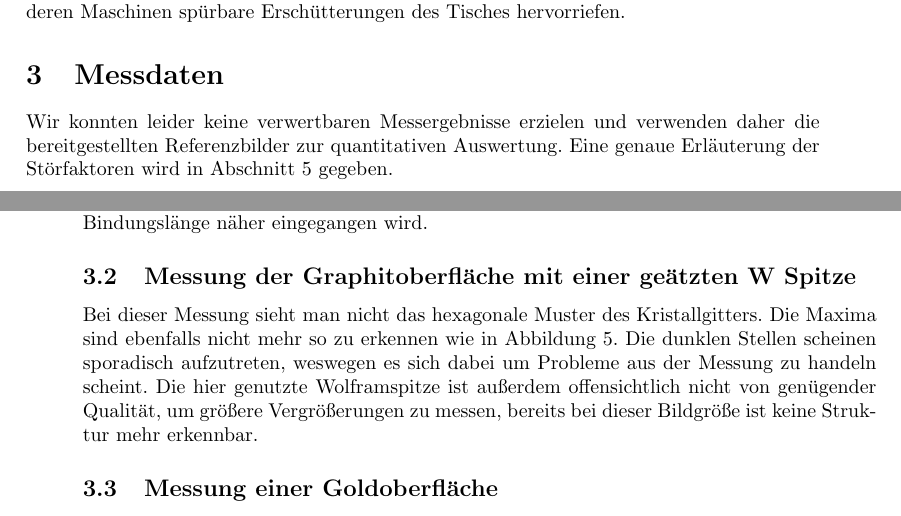
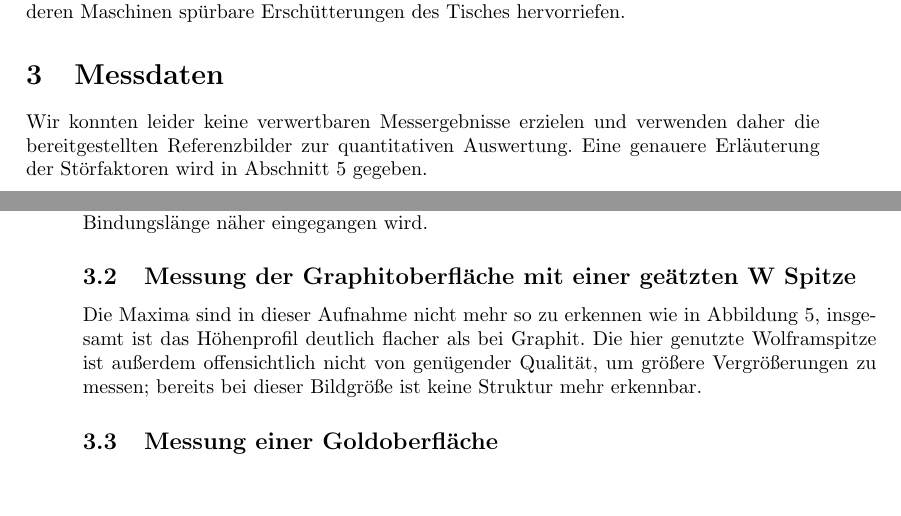
Before and after one commit to chrisdeutsch/phys412, a LaTeX paper (Rastertunnelmikroskopie/bericht.tex): two parts of pages 7 and 8 of 15, joined at a grey line, cut so that both start at the same text, the shorter picture padded with empty space. Compiled offline with pdfLaTeX.

Commit message:
Wolframbeschreibung geändert

```diff
--- a/Rastertunnelmikroskopie/bericht.tex
+++ b/Rastertunnelmikroskopie/bericht.tex
@@ -273,7 +273,7 @@ Ein weiterer Störfaktor sind Erschütterungen in dem Versuchsraum, hauptsächli
 
 \section{Messdaten}
 Wir konnten leider keine verwertbaren Messergebnisse erzielen und verwenden daher die bereitgestellten Referenzbilder zur quantitativen Auswertung.
-Eine genaue Erläuterung der Störfaktoren wird in Abschnitt \ref{sec:Diskussion} gegeben.
+Eine genauere Erläuterung der Störfaktoren wird in Abschnitt \ref{sec:Diskussion} gegeben.
 
 \subsection{Messung der Graphitoberfläche mit einer gerissenen Pt-Ir Spitze}
 \begin{figure}[!h]
@@ -295,10 +295,8 @@ Außerdem sieht man eine Verzerrung des Bildes, worauf in Abschnitt \ref{ssec:la
 \label{fig:ref_w}
 \end{figure}
 
-Bei dieser Messung sieht man nicht das hexagonale Muster des Kristallgitters.
-Die Maxima sind ebenfalls nicht mehr so zu erkennen wie in Abbildung \ref{fig:ref_ptir}.
-Die dunklen Stellen scheinen sporadisch aufzutreten, weswegen es sich dabei um Probleme aus der Messung zu handeln scheint.
-Die hier genutzte Wolframspitze ist außerdem offensichtlich nicht von genügender Qualität, um größere Vergrößerungen zu messen, bereits bei dieser Bildgröße ist keine Struktur mehr erkennbar.
+Die Maxima sind in dieser Aufnahme nicht mehr so zu erkennen wie in Abbildung \ref{fig:ref_ptir}, insgesamt ist das Höhenprofil deutlich flacher als bei Graphit.
+Die hier genutzte Wolframspitze ist außerdem offensichtlich nicht von genügender Qualität, um größere Vergrößerungen zu messen; bereits bei dieser Bildgröße ist keine Struktur mehr erkennbar.
 
 \subsection{Messung einer Goldoberfläche}
 Die uns zur Verfügung stehenden Referenzbilder für Messungen einer Goldoberfläche sind leider alle nicht gut auszuwerten, da die dort genutzten Messbereiche nicht vergleichbar mit denen in den Messungen von Graphit sind.
```
